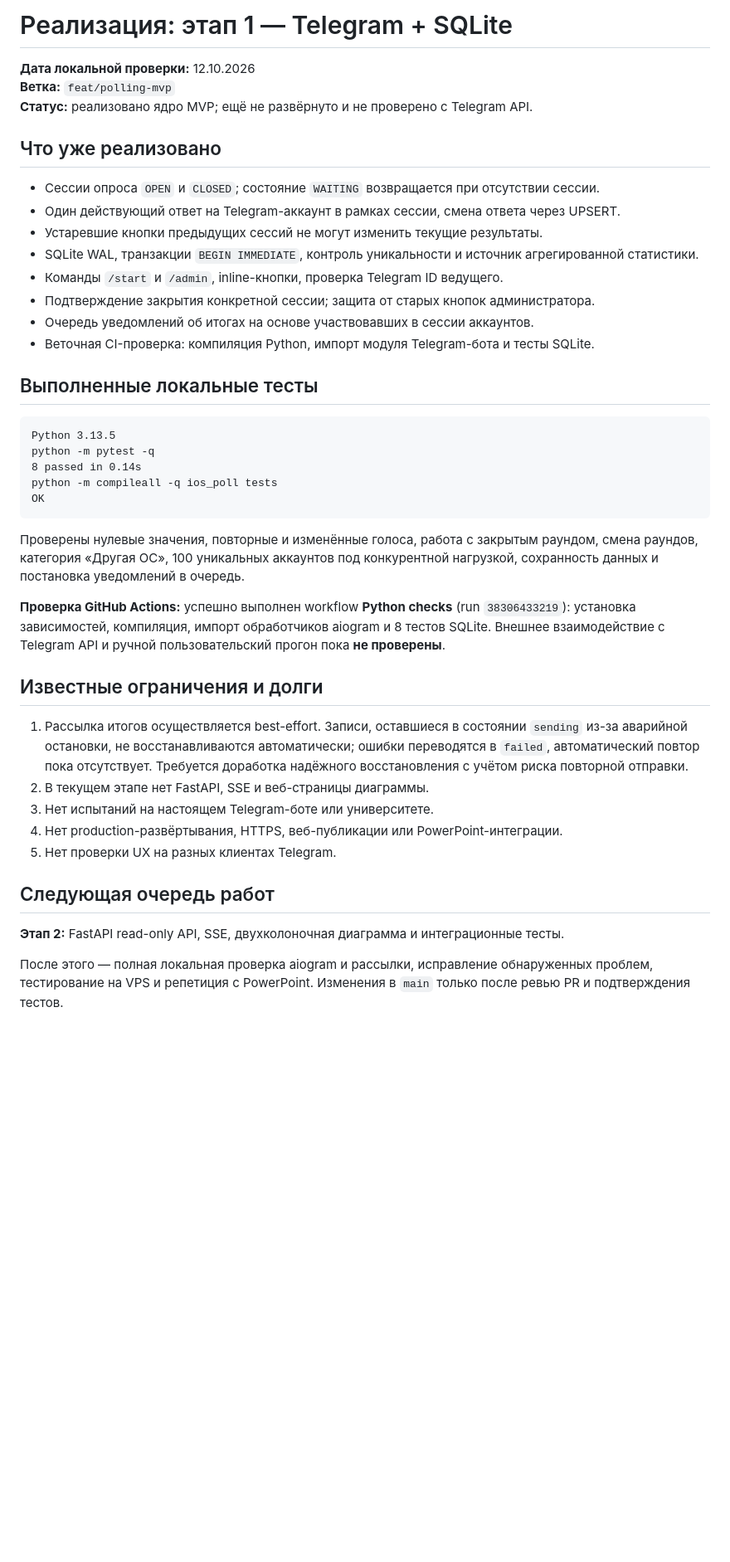
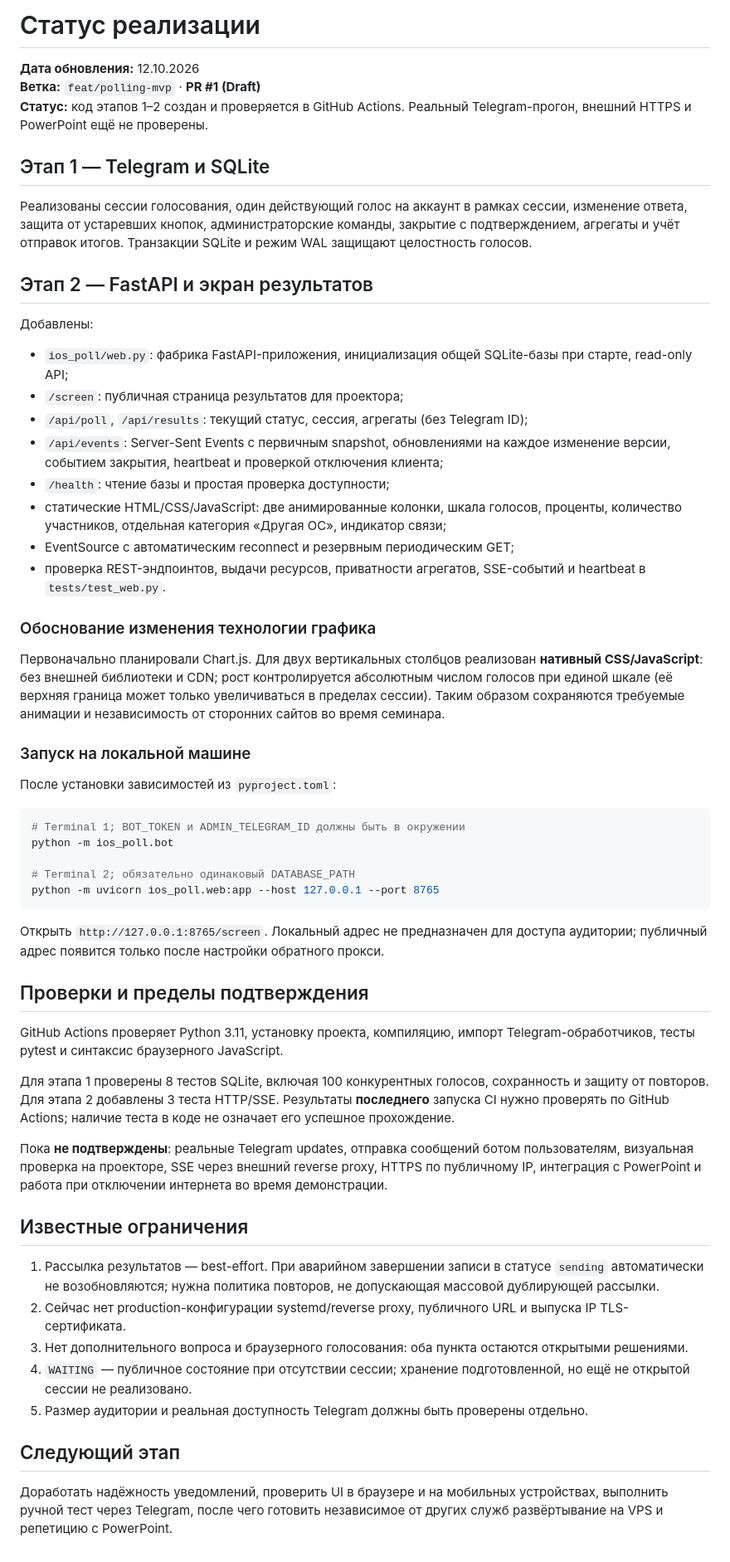
Before and after one commit to RawsTourix/ios-presentation-bot, a Markdown page: docs/implementation-status.md, the part around the change. Shown at 83% size. Rendered like a GitHub page; blank space fills up the shorter version.

Commit message:
docs: record FastAPI dashboard implementation and remaining checks

````diff
--- a/docs/implementation-status.md
+++ b/docs/implementation-status.md
@@ -1,44 +1,60 @@
-# Реализация: этап 1 — Telegram + SQLite
+# Статус реализации
 
-**Дата локальной проверки:** 12.10.2026
-**Ветка:** `feat/polling-mvp`
-**Статус:** реализовано ядро MVP; ещё не развёрнуто и не проверено с Telegram API.
+**Дата обновления:** 12.10.2026
+**Ветка:** `feat/polling-mvp` · **PR #1 (Draft)**
+**Статус:** код этапов 1–2 создан и проверяется в GitHub Actions. Реальный Telegram-прогон, внешний HTTPS и PowerPoint ещё не проверены.
 
-## Что уже реализовано
+## Этап 1 — Telegram и SQLite
 
-- Сессии опроса `OPEN` и `CLOSED`; состояние `WAITING` возвращается при отсутствии сессии.
-- Один действующий ответ на Telegram-аккаунт в рамках сессии, смена ответа через UPSERT.
-- Устаревшие кнопки предыдущих сессий не могут изменить текущие результаты.
-- SQLite WAL, транзакции `BEGIN IMMEDIATE`, контроль уникальности и источник агрегированной статистики.
-- Команды `/start` и `/admin`, inline-кнопки, проверка Telegram ID ведущего.
-- Подтверждение закрытия конкретной сессии; защита от старых кнопок администратора.
-- Очередь уведомлений об итогах на основе участвовавших в сессии аккаунтов.
-- Веточная CI-проверка: компиляция Python, импорт модуля Telegram-бота и тесты SQLite.
+Реализованы сессии голосования, один действующий голос на аккаунт в рамках сессии, изменение ответа, защита от устаревших кнопок, администраторские команды, закрытие с подтверждением, агрегаты и учёт отправок итогов. Транзакции SQLite и режим WAL защищают целостность голосов.
 
-## Выполненные локальные тесты
+## Этап 2 — FastAPI и экран результатов
 
-```
-Python 3.13.5
-python -m pytest -q
-8 passed in 0.14s
-python -m compileall -q ios_poll tests
-OK
+Добавлены:
+
+- `ios_poll/web.py`: фабрика FastAPI-приложения, инициализация общей SQLite-базы при старте, read-only API;
+- `/screen`: публичная страница результатов для проектора;
+- `/api/poll`, `/api/results`: текущий статус, сессия, агрегаты (без Telegram ID);
+- `/api/events`: Server-Sent Events с первичным snapshot, обновлениями на каждое изменение версии, событием закрытия, heartbeat и проверкой отключения клиента;
+- `/health`: чтение базы и простая проверка доступности;
+- статические HTML/CSS/JavaScript: две анимированные колонки, шкала голосов, проценты, количество участников, отдельная категория «Другая ОС», индикатор связи;
+- EventSource с автоматическим reconnect и резервным периодическим GET;
+- проверка REST-эндпоинтов, выдачи ресурсов, приватности агрегатов, SSE-событий и heartbeat в `tests/test_web.py`.
+
+### Обоснование изменения технологии графика
+
+Первоначально планировали Chart.js. Для двух вертикальных столбцов реализован **нативный CSS/JavaScript**: без внешней библиотеки и CDN; рост контролируется абсолютным числом голосов при единой шкале (её верхняя граница может только увеличиваться в пределах сессии). Таким образом сохраняются требуемые анимации и независимость от сторонних сайтов во время семинара.
+
+### Запуск на локальной машине
+
+После установки зависимостей из `pyproject.toml`:
+
+```bash
+# Terminal 1; BOT_TOKEN и ADMIN_TELEGRAM_ID должны быть в окружении
+python -m ios_poll.bot
+
+# Terminal 2; обязательно одинаковый DATABASE_PATH
+python -m uvicorn ios_poll.web:app --host 127.0.0.1 --port 8765
 ```
 
-Проверены нулевые значения, повторные и изменённые голоса, работа с закрытым раундом, смена раундов, категория «Другая ОС», 100 уникальных аккаунтов под конкурентной нагрузкой, сохранность данных и постановка уведомлений в очередь.
+Открыть `http://127.0.0.1:8765/screen`. Локальный адрес не предназначен для доступа аудитории; публичный адрес появится только после настройки обратного прокси.
 
-**Проверка GitHub Actions:** успешно выполнен workflow **Python checks** (run `38306433219`): установка зависимостей, компиляция, импорт обработчиков aiogram и 8 тестов SQLite. Внешнее взаимодействие с Telegram API и ручной пользовательский прогон пока **не проверены**.
+## Проверки и пределы подтверждения
 
-## Известные ограничения и долги
+GitHub Actions проверяет Python 3.11, установку проекта, компиляцию, импорт Telegram-обработчиков, тесты pytest и синтаксис браузерного JavaScript.
 
-1. Рассылка итогов осуществляется best-effort. Записи, оставшиеся в состоянии `sending` из-за аварийной остановки, не восстанавливаются автоматически; ошибки переводятся в `failed`, автоматический повтор пока отсутствует. Требуется доработка надёжного восстановления с учётом риска повторной отправки.
-2. В текущем этапе нет FastAPI, SSE и веб-страницы диаграммы.
-3. Нет испытаний на настоящем Telegram-боте или университете.
-4. Нет production-развёртывания, HTTPS, веб-публикации или PowerPoint-интеграции.
-5. Нет проверки UX на разных клиентах Telegram.
+Для этапа 1 проверены 8 тестов SQLite, включая 100 конкурентных голосов, сохранность и защиту от повторов. Для этапа 2 добавлены 3 теста HTTP/SSE. Результаты **последнего** запуска CI нужно проверять по GitHub Actions; наличие теста в коде не означает его успешное прохождение.
 
-## Следующая очередь работ
+Пока **не подтверждены**: реальные Telegram updates, отправка сообщений ботом пользователям, визуальная проверка на проекторе, SSE через внешний reverse proxy, HTTPS по публичному IP, интеграция с PowerPoint и работа при отключении интернета во время демонстрации.
 
-**Этап 2:** FastAPI read-only API, SSE, двухколоночная диаграмма и интеграционные тесты.
+## Известные ограничения
 
-После этого — полная локальная проверка aiogram и рассылки, исправление обнаруженных проблем, тестирование на VPS и репетиция с PowerPoint. Изменения в `main` только после ревью PR и подтверждения тестов.
+1. Рассылка результатов — best-effort. При аварийном завершении записи в статусе `sending` автоматически не возобновляются; нужна политика повторов, не допускающая массовой дублирующей рассылки.
+2. Сейчас нет production-конфигурации systemd/reverse proxy, публичного URL и выпуска IP TLS-сертификата.
+3. Нет дополнительного вопроса и браузерного голосования: оба пункта остаются открытыми решениями.
+4. `WAITING` — публичное состояние при отсутствии сессии; хранение подготовленной, но ещё не открытой сессии не реализовано.
+5. Размер аудитории и реальная доступность Telegram должны быть проверены отдельно.
+
+## Следующий этап
+
+Доработать надёжность уведомлений, проверить UI в браузере и на мобильных устройствах, выполнить ручной тест через Telegram, после чего готовить независимое от других служб развёртывание на VPS и репетицию с PowerPoint.
````
